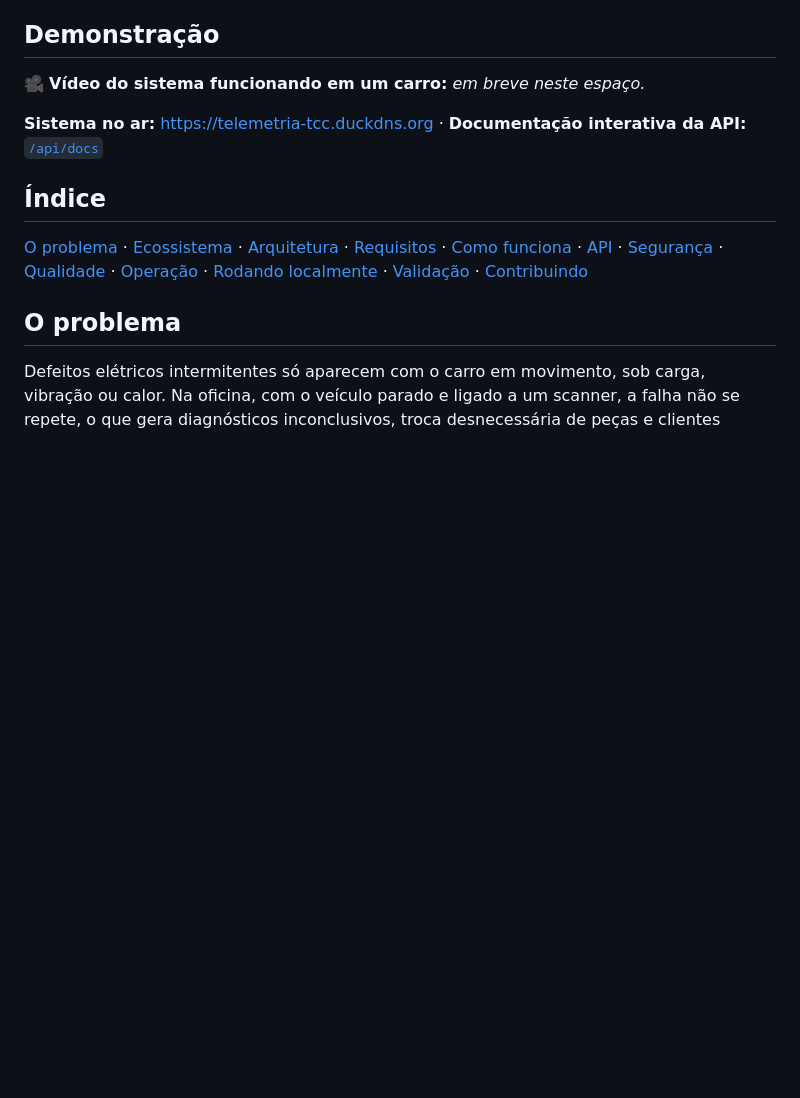
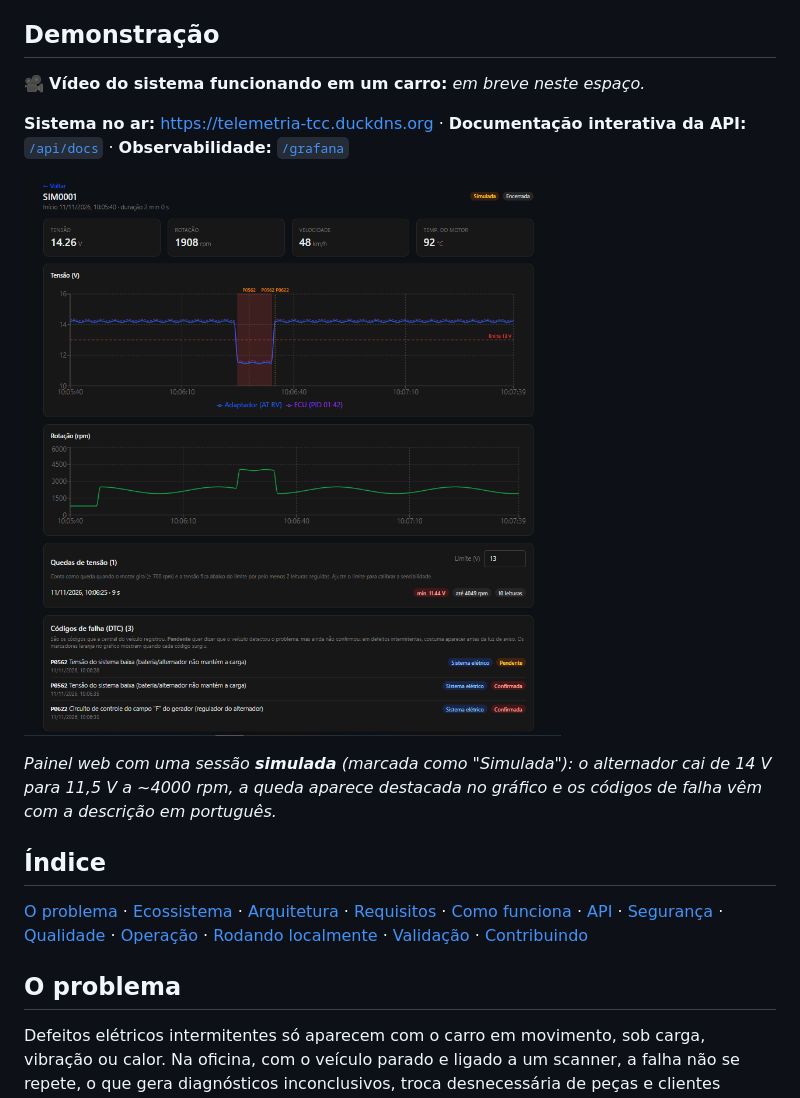
Before and after one commit to SamuelMorsch/telemetria-api, a Markdown page: README.md, the part around one of its changes. GitHub-like rendering; pictures changed too: docs/img/painel-sessao-encerrada.png (added); blank space fills up the shorter version.

```diff
--- a/README.md
+++ b/README.md
@@ -23,7 +23,11 @@ Trabalho de Conclusão de Curso de Engenharia de Software (Católica SC, 2026)
      Arrastar um .mp4 para o editor do GitHub também funciona, mas o limite de tamanho do envio
      direto é pequeno em contas gratuitas. -->
 
-**Sistema no ar:** https://telemetria-tcc.duckdns.org · **Documentação interativa da API:** [`/api/docs`](https://telemetria-tcc.duckdns.org/api/docs)
+**Sistema no ar:** https://telemetria-tcc.duckdns.org · **Documentação interativa da API:** [`/api/docs`](https://telemetria-tcc.duckdns.org/api/docs) · **Observabilidade:** [`/grafana`](https://telemetria-tcc.duckdns.org/grafana/)
+
+![Painel web mostrando uma sessão simulada: a queda de tensão destacada em vermelho e os códigos de falha com descrição](docs/img/painel-sessao-encerrada.png)
+
+_Painel web com uma sessão **simulada** (marcada como "Simulada"): o alternador cai de 14 V para 11,5 V a ~4000 rpm, a queda aparece destacada no gráfico e os códigos de falha vêm com a descrição em português._
 
 ## Índice
 [O problema](#o-problema) · [Ecossistema](#ecossistema) · [Arquitetura](#arquitetura) ·
```
Also changed, not shown: other parts of README.md (+19 -4 lines), infra/README.md (+7 -3 lines), docs/img/grafana-painel.png (added), 2 other files.
